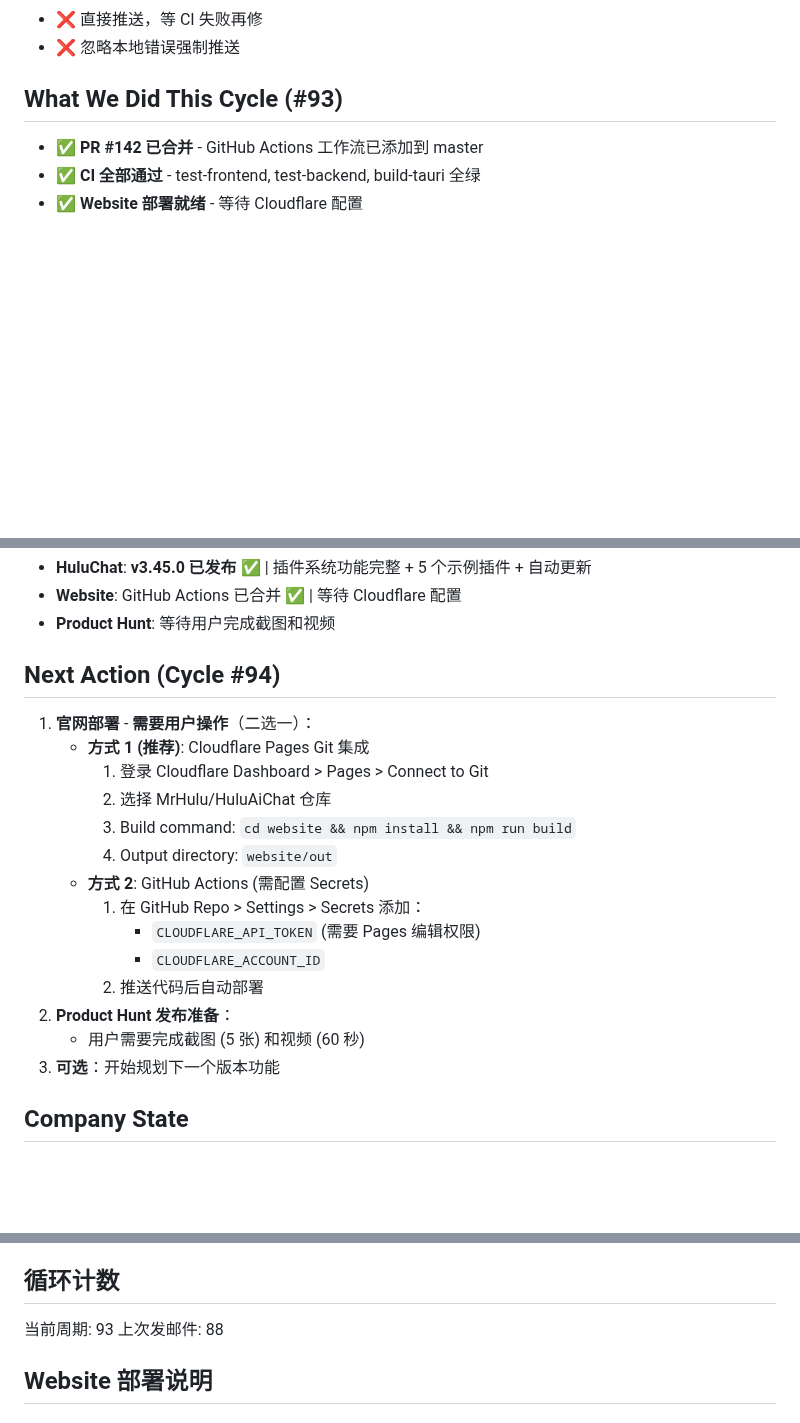
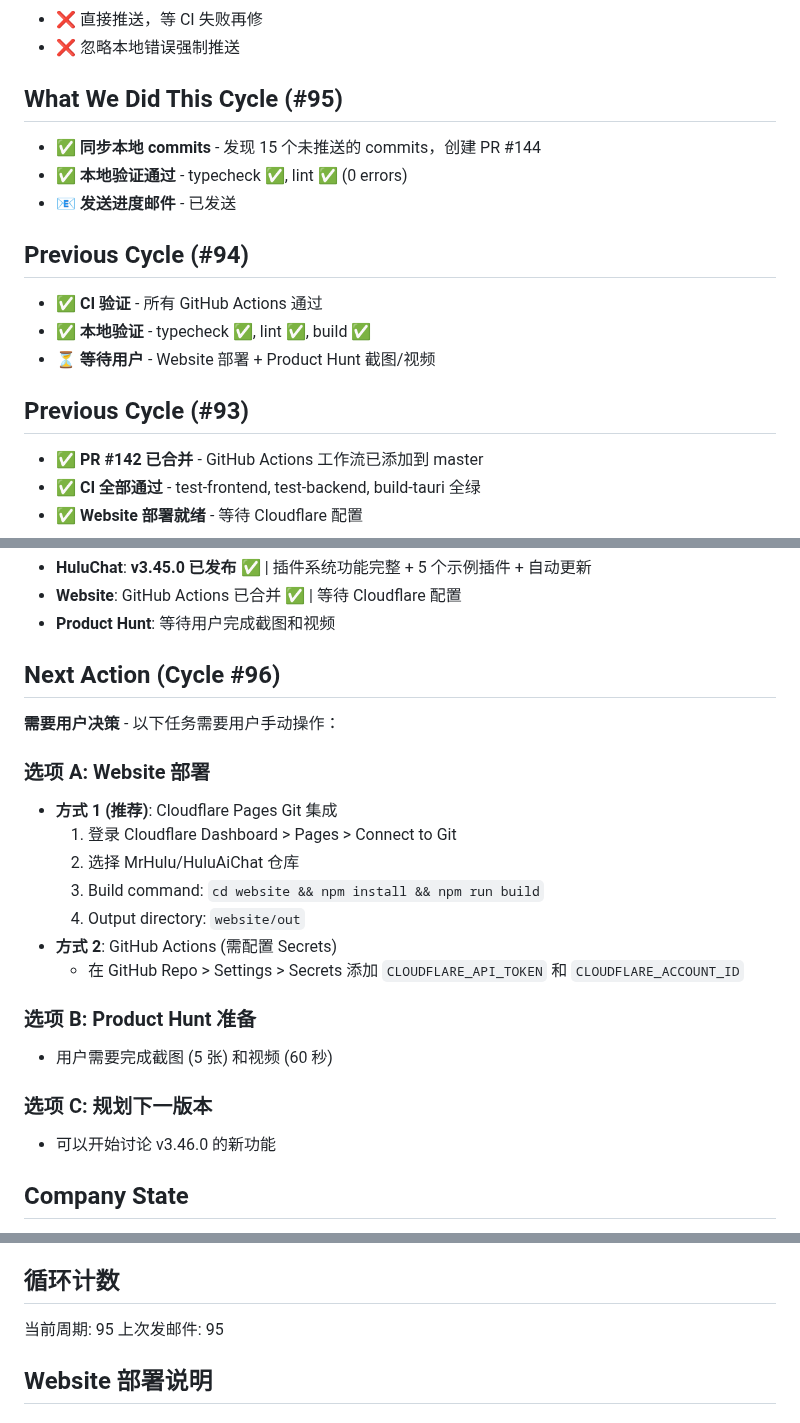
Before and after one commit to MrHulu/HuluAiChat, a Markdown page: memories/consensus.md, 3 parts joined by grey strips. Rendered like a GitHub page; blank space fills up the shorter version.

Commit message:
chore: update consensus for Cycle #95
Co-Authored-By: Claude Opus 4.6 <noreply@anthropic.com>

```diff
--- a/memories/consensus.md
+++ b/memories/consensus.md
@@ -36,7 +36,17 @@ npm run lint
 - ❌ 直接推送，等 CI 失败再修
 - ❌ 忽略本地错误强制推送
 
-## What We Did This Cycle (#93)
+## What We Did This Cycle (#95)
+- ✅ **同步本地 commits** - 发现 15 个未推送的 commits，创建 PR #144
+- ✅ **本地验证通过** - typecheck ✅, lint ✅ (0 errors)
+- 📧 **发送进度邮件** - 已发送
+
+## Previous Cycle (#94)
+- ✅ **CI 验证** - 所有 GitHub Actions 通过
+- ✅ **本地验证** - typecheck ✅, lint ✅, build ✅
+- ⏳ **等待用户** - Website 部署 + Product Hunt 截图/视频
+
+## Previous Cycle (#93)
 - ✅ **PR #142 已合并** - GitHub Actions 工作流已添加到 master
 - ✅ **CI 全部通过** - test-frontend, test-backend, build-tauri 全绿
 - ✅ **Website 部署就绪** - 等待 Cloudflare 配置
@@ -98,21 +108,23 @@ npm run lint
 - **Website**: GitHub Actions 已合并 ✅ | 等待 Cloudflare 配置
 - **Product Hunt**: 等待用户完成截图和视频
 
-## Next Action (Cycle #94)
-1. **官网部署** - **需要用户操作**（二选一）：
-   - **方式 1 (推荐)**: Cloudflare Pages Git 集成
-     1. 登录 Cloudflare Dashboard > Pages > Connect to Git
-     2. 选择 MrHulu/HuluAiChat 仓库
-     3. Build command: `cd website && npm install && npm run build`
-     4. Output directory: `website/out`
-   - **方式 2**: GitHub Actions (需配置 Secrets)
-     1. 在 GitHub Repo > Settings > Secrets 添加：
-        - `CLOUDFLARE_API_TOKEN` (需要 Pages 编辑权限)
-        - `CLOUDFLARE_ACCOUNT_ID`
-     2. 推送代码后自动部署
-2. **Product Hunt 发布准备**：
-   - 用户需要完成截图 (5 张) 和视频 (60 秒)
-3. **可选**：开始规划下一个版本功能
+## Next Action (Cycle #96)
+**需要用户决策** - 以下任务需要用户手动操作：
+
+### 选项 A: Website 部署
+- **方式 1 (推荐)**: Cloudflare Pages Git 集成
+  1. 登录 Cloudflare Dashboard > Pages > Connect to Git
+  2. 选择 MrHulu/HuluAiChat 仓库
+  3. Build command: `cd website && npm install && npm run build`
+  4. Output directory: `website/out`
+- **方式 2**: GitHub Actions (需配置 Secrets)
+  - 在 GitHub Repo > Settings > Secrets 添加 `CLOUDFLARE_API_TOKEN` 和 `CLOUDFLARE_ACCOUNT_ID`
+
+### 选项 B: Product Hunt 准备
+- 用户需要完成截图 (5 张) 和视频 (60 秒)
+
+### 选项 C: 规划下一版本
+- 可以开始讨论 v3.46.0 的新功能
 
 ## Company State
 - Project: HuluChat - AI Chat Desktop Application
@@ -180,8 +192,8 @@ npm run lint
 - [ ] 发布日社区推广
 
 ## 循环计数
-当前周期: 93
-上次发邮件: 88
+当前周期: 95
+上次发邮件: 95
 
 ## Website 部署说明
 
```
Also changed, not shown: other parts of memories/consensus.md (+2 -2 lines).
